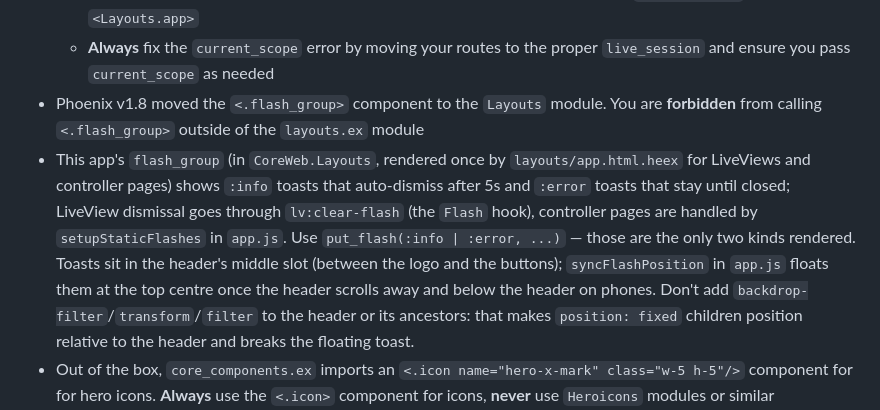
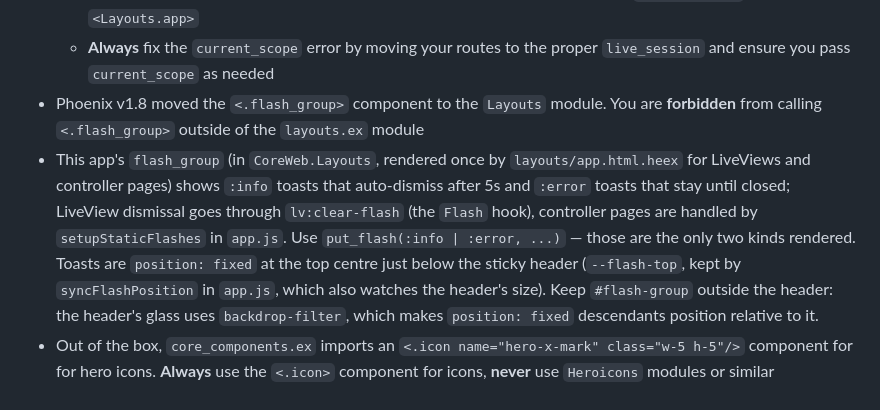
Before and after one commit to Stinger14/izi-hub, a Markdown page: backend/core/CLAUDE.md, the part around one of its changes. Rendered like a GitHub page.

```diff
--- a/backend/core/CLAUDE.md
+++ b/backend/core/CLAUDE.md
@@ -13,7 +13,7 @@ This is a web application written using the Phoenix web framework.
   - You failed to follow the Authenticated Routes guidelines, or you failed to pass `current_scope` to `<Layouts.app>`
   - **Always** fix the `current_scope` error by moving your routes to the proper `live_session` and ensure you pass `current_scope` as needed
 - Phoenix v1.8 moved the `<.flash_group>` component to the `Layouts` module. You are **forbidden** from calling `<.flash_group>` outside of the `layouts.ex` module
-- This app's `flash_group` (in `CoreWeb.Layouts`, rendered once by `layouts/app.html.heex` for LiveViews and controller pages) shows `:info` toasts that auto-dismiss after 5s and `:error` toasts that stay until closed; LiveView dismissal goes through `lv:clear-flash` (the `Flash` hook), controller pages are handled by `setupStaticFlashes` in `app.js`. Use `put_flash(:info | :error, ...)` — those are the only two kinds rendered. Toasts sit in the header's middle slot (between the logo and the buttons); `syncFlashPosition` in `app.js` floats them at the top centre once the header scrolls away and below the header on phones. Don't add `backdrop-filter`/`transform`/`filter` to the header or its ancestors: that makes `position: fixed` children position relative to the header and breaks the floating toast.
+- This app's `flash_group` (in `CoreWeb.Layouts`, rendered once by `layouts/app.html.heex` for LiveViews and controller pages) shows `:info` toasts that auto-dismiss after 5s and `:error` toasts that stay until closed; LiveView dismissal goes through `lv:clear-flash` (the `Flash` hook), controller pages are handled by `setupStaticFlashes` in `app.js`. Use `put_flash(:info | :error, ...)` — those are the only two kinds rendered. Toasts are `position: fixed` at the top centre just below the sticky header (`--flash-top`, kept by `syncFlashPosition` in `app.js`, which also watches the header's size). Keep `#flash-group` outside the header: the header's glass uses `backdrop-filter`, which makes `position: fixed` descendants position relative to it.
 - Out of the box, `core_components.ex` imports an `<.icon name="hero-x-mark" class="w-5 h-5"/>` component for for hero icons. **Always** use the `<.icon>` component for icons, **never** use `Heroicons` modules or similar
 - **Always** use the imported `<.input>` component for form inputs from `core_components.ex` when available. `<.input>` is imported and using it will save steps and prevent errors
 - If you override the default input classes (`<.input class="myclass px-2 py-1 rounded-lg">)`) class with your own values, no default classes are inherited, so your
```
Also changed, not shown: other parts of backend/core/CLAUDE.md (+5 -2 lines).
